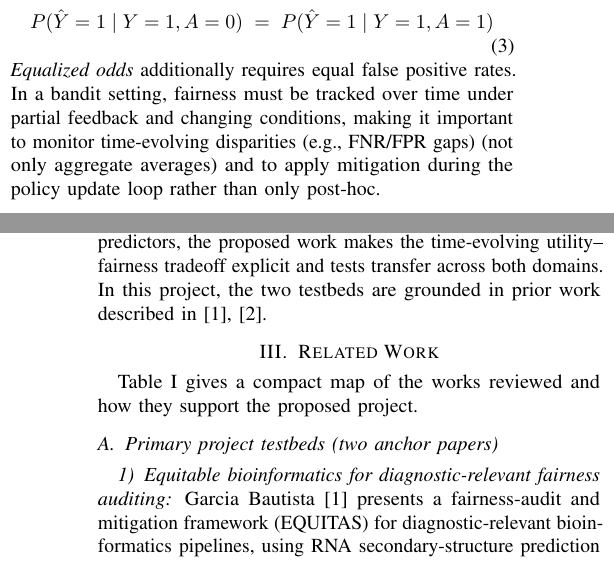
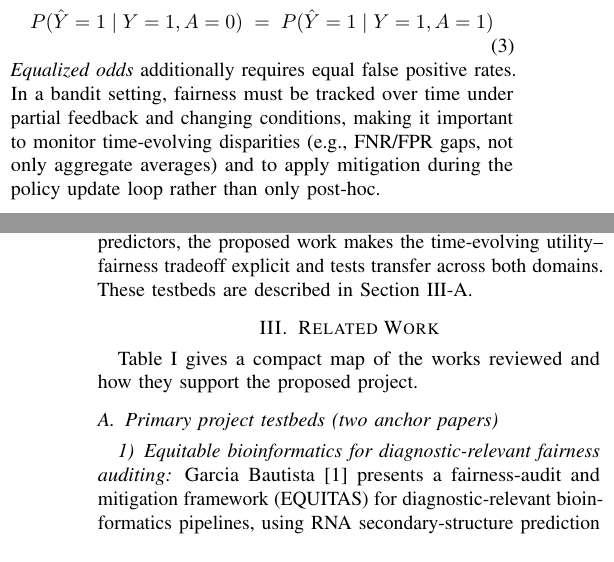
Before and after one commit to pzg8794/DSCI601-Project_Proposal, a LaTeX paper (main.tex): two parts of the columns of pages 1 and 2 of 5, joined at a grey line, cut so that both start at the same text. Compiled offline with pdfLaTeX.

Commit message:
Survey: clean fairness parenthetical and add forward reference

```diff
--- a/main.tex
+++ b/main.tex
@@ -99,8 +99,8 @@ P(\hat{Y}=1 \mid Y=1, A=0) \;=\; P(\hat{Y}=1 \mid Y=1, A=1)
 \end{equation}
 \emph{Equalized odds} additionally requires equal false positive rates. In a bandit setting,
 fairness must be tracked over time under partial feedback and changing conditions, making it
-important to monitor time-evolving disparities (e.g., FNR/FPR gaps)
-(not only aggregate averages) and to apply
+important to monitor time-evolving disparities (e.g., FNR/FPR gaps, not only aggregate averages)
+and to apply
 mitigation during the policy update loop rather than only post-hoc.
 
 \subsection{Domain grounding: diagnostics and quantum routing}
@@ -118,8 +118,7 @@ hide subgroup error spikes (e.g., false-negative gaps) unless the system is expl
 monitored and constrained. Unlike many evaluations that report utility-only bandit performance
 or post-hoc fairness for static predictors, the proposed work makes the time-evolving
 utility--fairness tradeoff explicit and tests transfer across both domains.
-In this project, the two testbeds are grounded in prior work described in
-\cite{garcia2025equitable_bioinformatics,garcia2026threat_aware_quantum_routing}.
+These testbeds are described in Section~\ref{sec:related_testbeds}.
 
 
 \section{Related Work}
@@ -169,6 +168,7 @@ Quantum networking (routing under uncertainty + resource scarcity)
 \end{table*}
 
 \subsection{Primary project testbeds (two anchor papers)}
+\label{sec:related_testbeds}
 
 \subsubsection{Equitable bioinformatics for diagnostic-relevant fairness auditing}
 Garcia Bautista~\cite{garcia2025equitable_bioinformatics} presents a fairness-audit and
```
Also changed, not shown: main.pdf.
